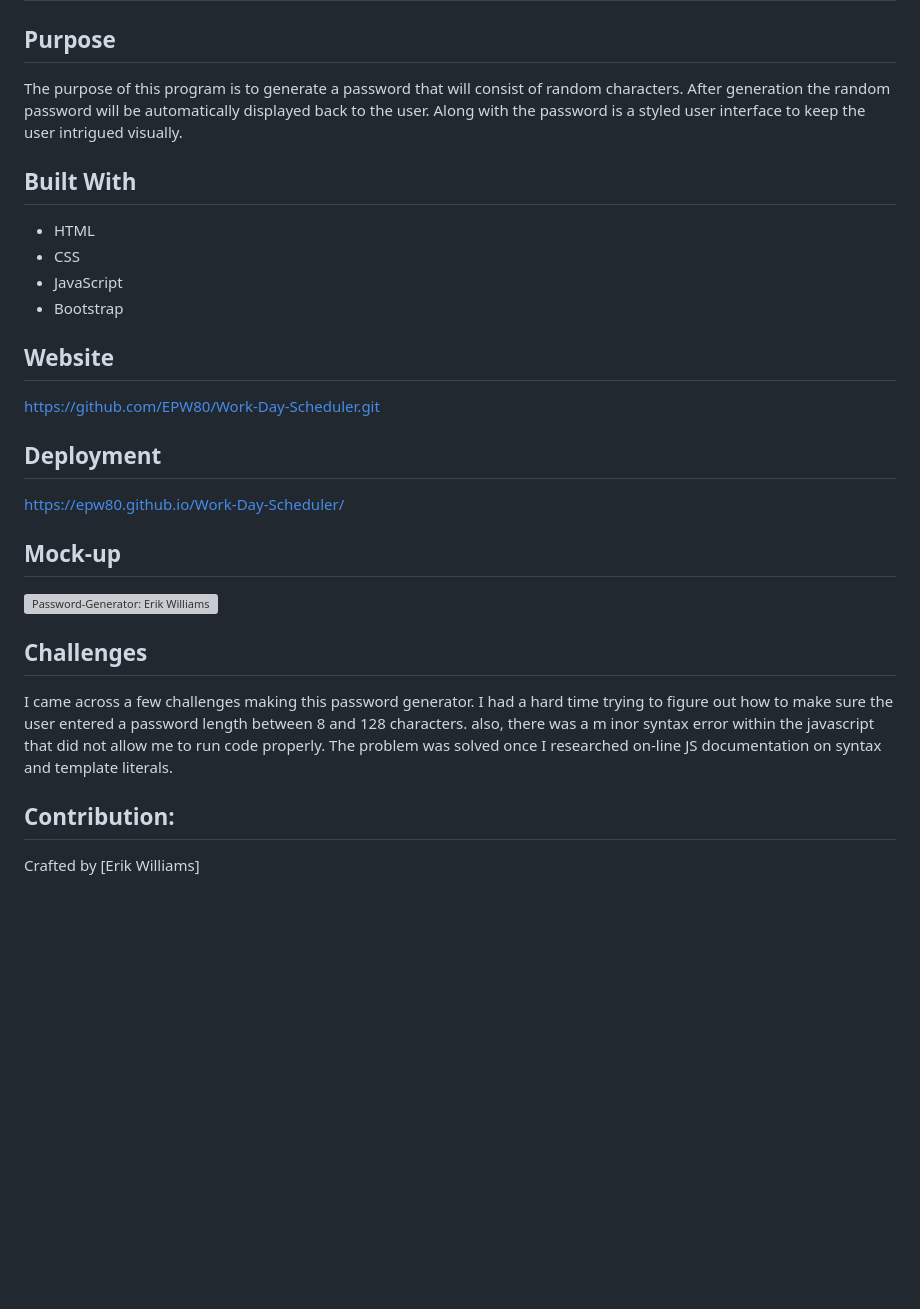
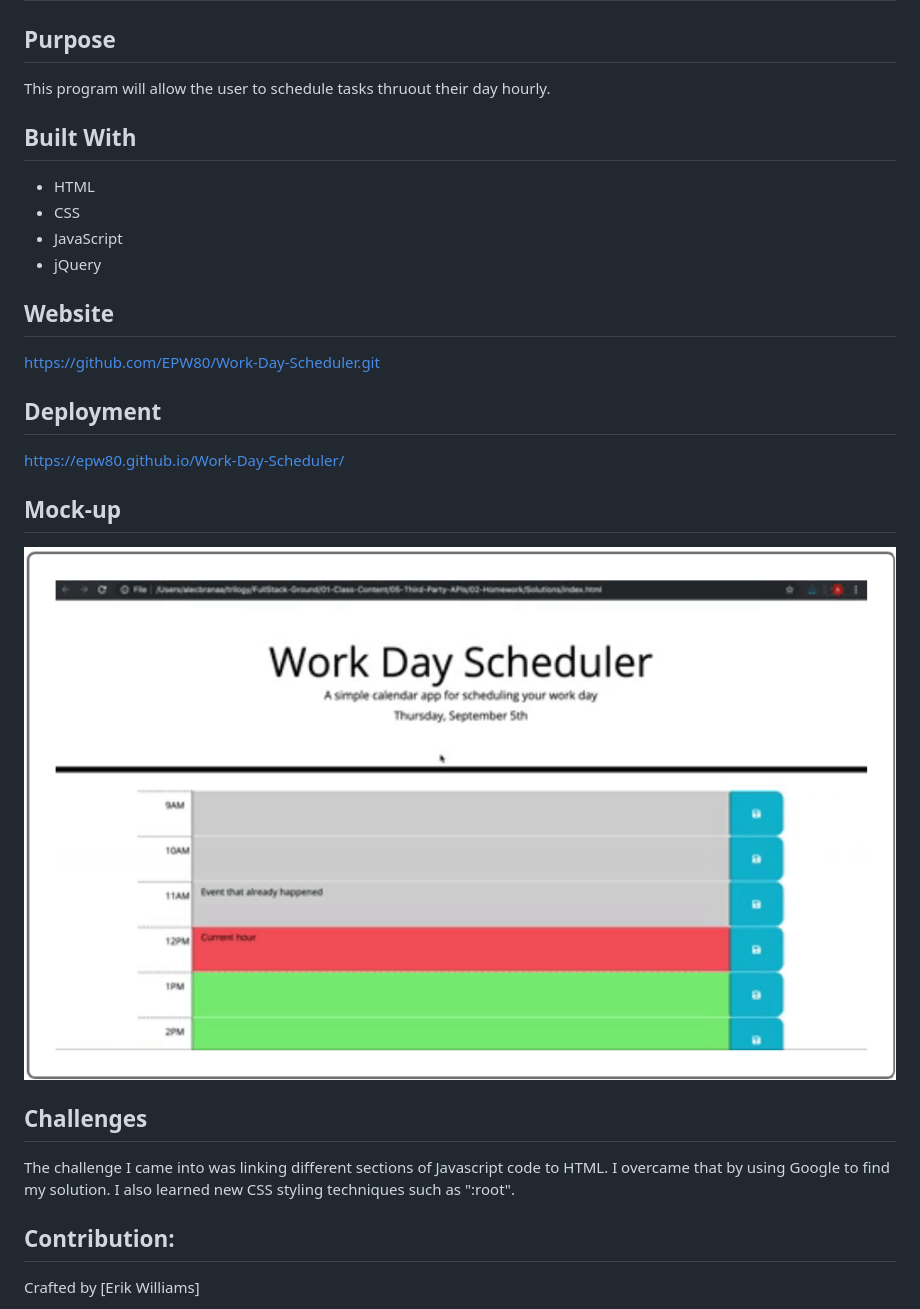
Before and after one commit to EPW80/Work-Day-Scheduler, a Markdown page: README.md, the part around the change. GitHub-like rendering; pictures changed too: assets/image/workDayScheduler.png (added); blank space fills up the shorter version; grey boxes are pictures that could not be loaded.

```diff
--- a/README.md
+++ b/README.md
@@ -1,13 +1,13 @@
 # Work Day Scheduler
 
 ## Purpose
-The purpose of this program is to generate a password that will consist of random characters. After generation the random password will be automatically displayed back to the user. Along with the password is a styled user interface to keep the user intrigued visually.
+This program will allow the user to schedule tasks thruout their day hourly.
 
 ## Built With
 * HTML
 * CSS
 * JavaScript
-* Bootstrap
+* jQuery
 
 ## Website
 https://github.com/EPW80/Work-Day-Scheduler.git
@@ -17,11 +17,11 @@ https://epw80.github.io/Work-Day-Scheduler/
 
 ## Mock-up
 
-![Password-Generator: Erik Williams](/assets/images/jsImage.png)
+![Work-Day-Scheduler: Erik Williams](/assets/image/workDayScheduler.png)
 
 ## Challenges
-I came across a few challenges making this password generator.  I had a hard time trying to figure out how to make sure the user entered a password length between 8 and 128 characters. also, there was a m inor syntax error within the javascript that did not allow me to run code properly. The problem was solved once I researched on-line JS documentation on syntax and template literals.
-
+The challenge I came into was linking different sections of Javascript code to HTML. I overcame that by using
+Google to find my solution. I also learned new CSS styling techniques such as ":root".
 
 ## Contribution:
 Crafted by [Erik Williams]
```
Also changed, not shown: 1 other file.
